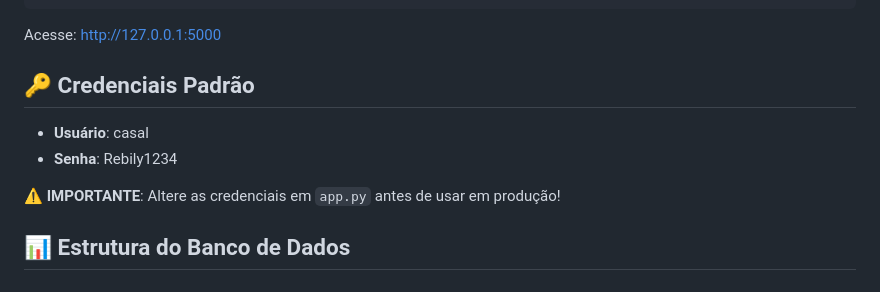
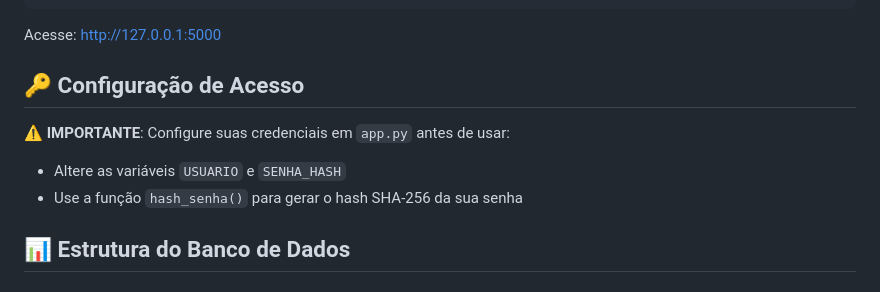
Before and after one commit to armandoviana/controle-financeiro, a Markdown page: README.md, the part around the change. Rendered like a GitHub page.

Commit message:
security: Remove credenciais do README

```diff
--- a/README.md
+++ b/README.md
@@ -129,12 +129,11 @@ python3 app.py
 
 Acesse: http://127.0.0.1:5000
 
-## 🔑 Credenciais Padrão
+## 🔑 Configuração de Acesso
 
-- **Usuário**: casal
-- **Senha**: Rebily1234
-
-⚠️ **IMPORTANTE**: Altere as credenciais em `app.py` antes de usar em produção!
+⚠️ **IMPORTANTE**: Configure suas credenciais em `app.py` antes de usar:
+- Altere as variáveis `USUARIO` e `SENHA_HASH`
+- Use a função `hash_senha()` para gerar o hash SHA-256 da sua senha
 
 ## 📊 Estrutura do Banco de Dados
 
```
